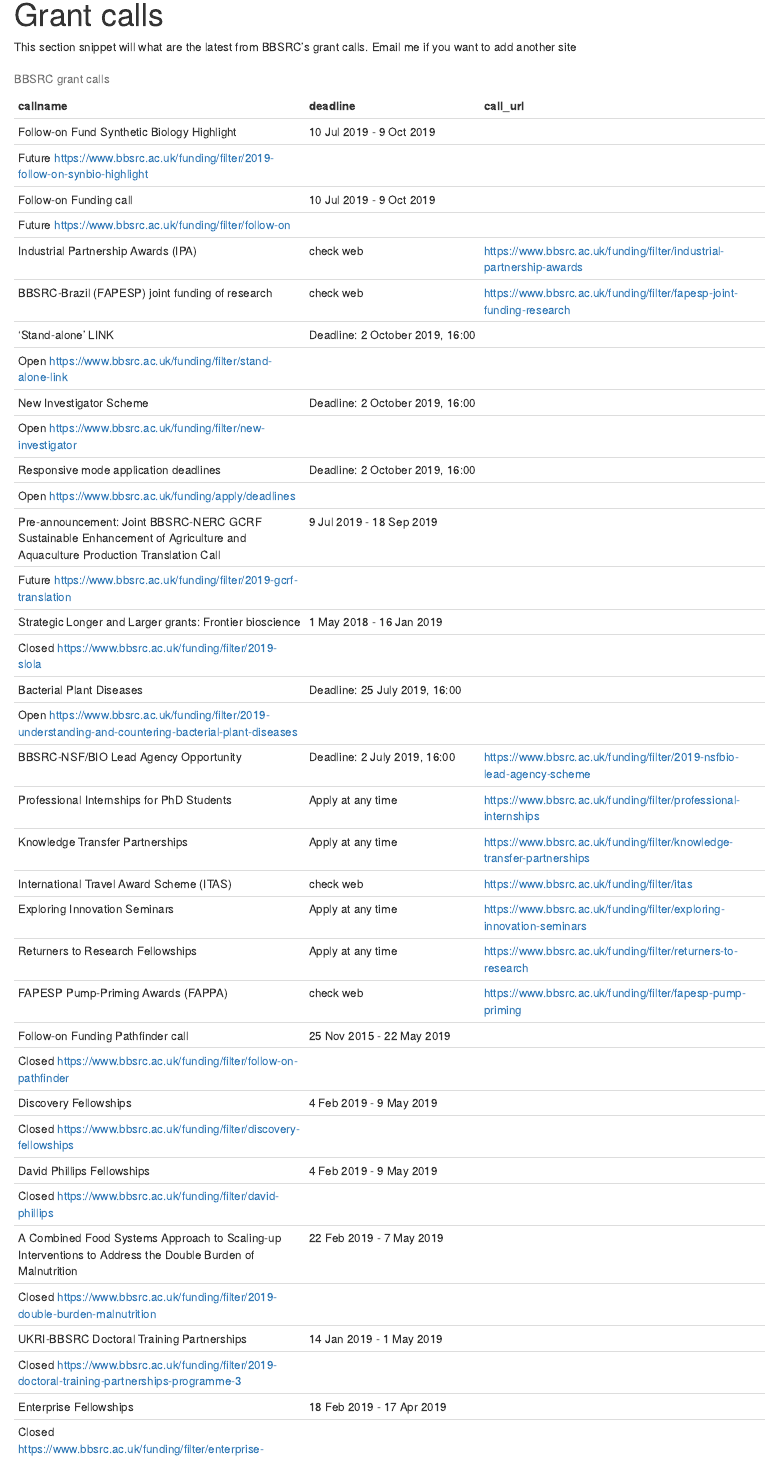
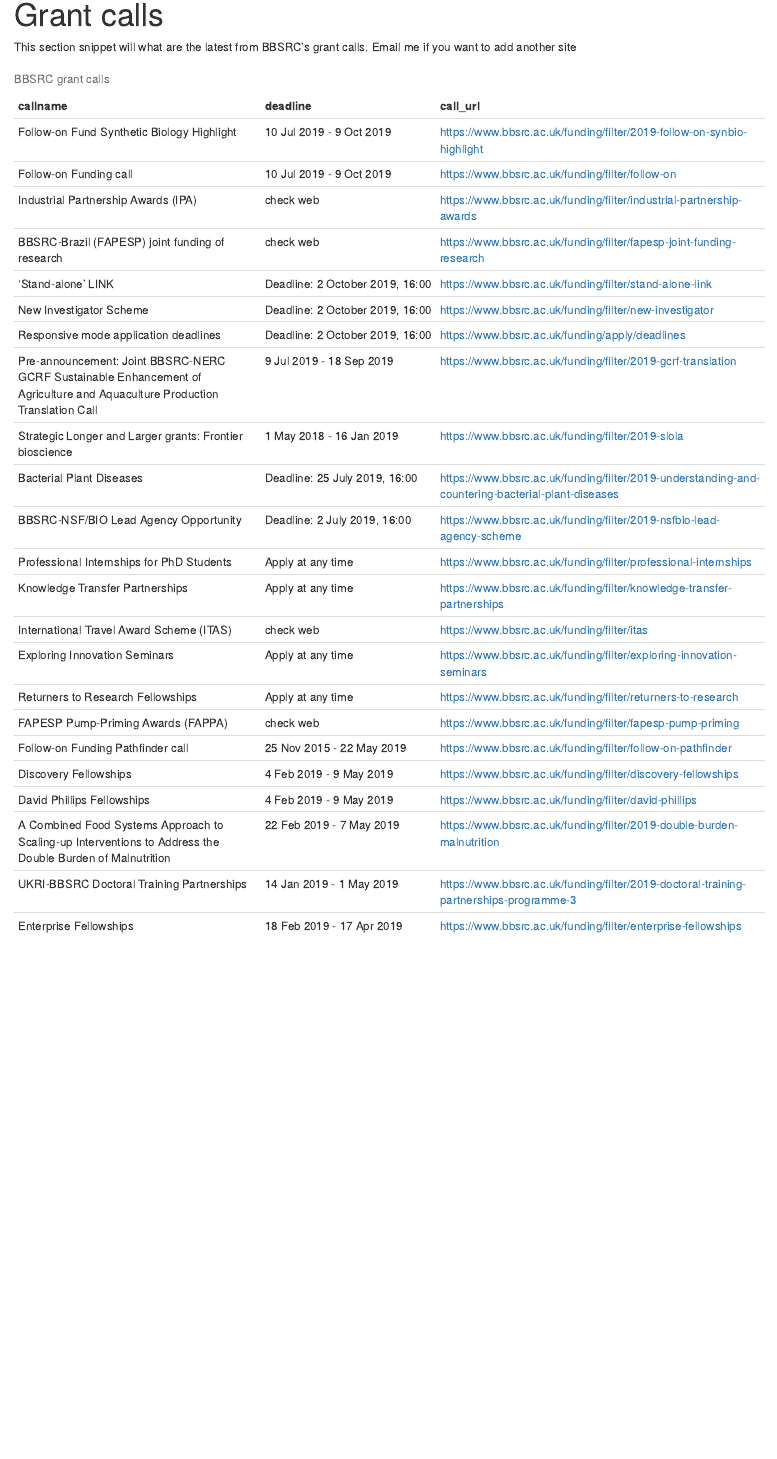
Before and after one commit to comptpbio/comptpbio.github.io, an R Markdown document (grantsearchlist.Rmd): the page in a window 1100 px wide, from 80 px down. The pictures show the output file grantsearchlist.html that the author committed with the source, opened offline; library style sheets and scripts come from the installed R packages.

Commit message:
new links

````diff
--- a/grantsearchlist.Rmd
+++ b/grantsearchlist.Rmd
@@ -45,11 +45,11 @@
     u <- rbind(u, 'check web')
   } else{
     u <- rbind(u, strsplit(strsplit(date[i[length(i)]], '\n\n\n')[[1]][2],
-                         '\n\n')[[1]])
+                         '\n')[[1]])
   }
 }
 
-calltable <- data.frame(callname = call, deadline = u,
+calltable <- data.frame(callname = call, deadline = u[,1],
                         call_url = paste('https://www.bbsrc.ac.uk', url, sep=''))
 ```
 
````
Also changed, not shown: grantsearchlist.html.
